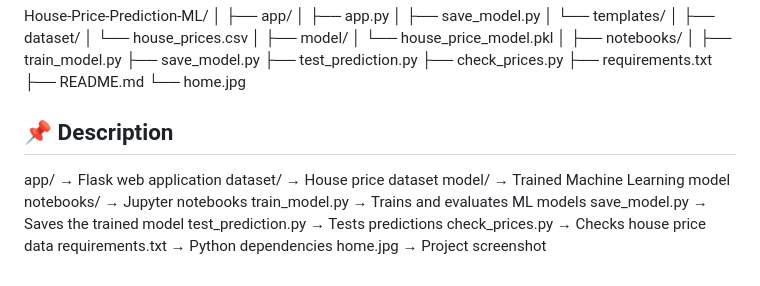
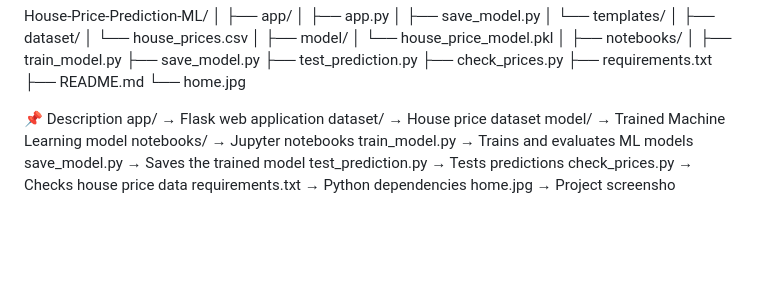
Before and after one commit to enoshsteve/House-Price-Prediction-ML, a Markdown page: README.md, the part around the change. Rendered like a GitHub page; blank space fills up the shorter version.

```diff
--- a/README.md
+++ b/README.md
@@ -129,7 +129,7 @@ House-Price-Prediction-ML/
 ├── README.md
 └── home.jpg
 
-## 📌 Description
+📌 Description
 app/ → Flask web application
 dataset/ → House price dataset
 model/ → Trained Machine Learning model
@@ -139,4 +139,4 @@ save_model.py → Saves the trained model
 test_prediction.py → Tests predictions
 check_prices.py → Checks house price data
 requirements.txt → Python dependencies
-home.jpg → Project screenshot
+home.jpg → Project screensho
```
